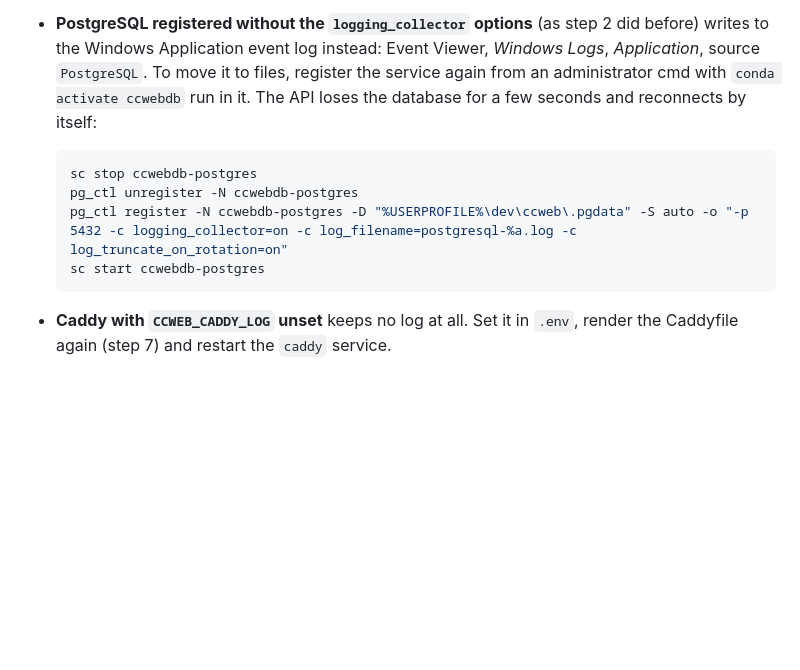
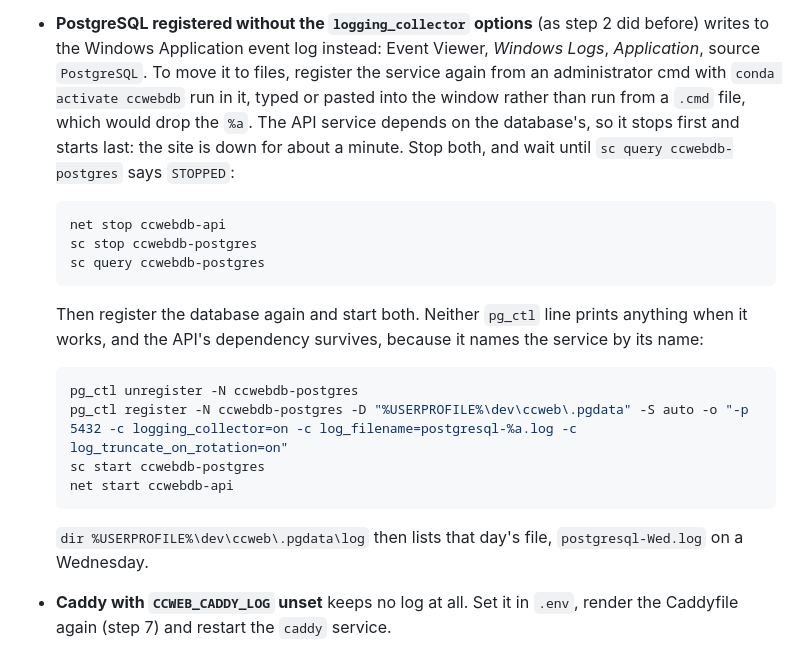
Before and after one commit to classobjects/ccweb, a Markdown page: docs/deployment-windows.md, the part around the change. Rendered like a GitHub page; blank space fills up the shorter version.

Commit message:
Moving PostgreSQL's log to files stops the API first
The API's service depends on the database's (`<depend>` in
ccwebdb-api.xml), so `sc stop ccwebdb-postgres` with the API running fails
with error 1051 -- as it did on the classobjects server. The Logs steps
now stop the API first and start it last, wait for STOPPED before
unregistering, say that neither pg_ctl line prints anything when it
works, and end by listing the day's log file.

Co-Authored-By: Claude Opus 5.5 <noreply@anthropic.com>

````diff
--- a/docs/deployment-windows.md
+++ b/docs/deployment-windows.md
@@ -795,15 +795,31 @@ anything it writes to one is lost:
   step 2 did before) writes to the Windows Application event log instead:
   Event Viewer, *Windows Logs*, *Application*, source `PostgreSQL`. To move
   it to files, register the service again from an administrator cmd with
-  `conda activate ccwebdb` run in it. The API loses the database for a few
-  seconds and reconnects by itself:
+  `conda activate ccwebdb` run in it, typed or pasted into the window
+  rather than run from a `.cmd` file, which would drop the `%a`. The API
+  service depends on the database's, so it stops first and starts last:
+  the site is down for about a minute. Stop both, and wait until `sc query
+  ccwebdb-postgres` says `STOPPED`:
 
   ```console
+  net stop ccwebdb-api
   sc stop ccwebdb-postgres
+  sc query ccwebdb-postgres
+  ```
+
+  Then register the database again and start both. Neither `pg_ctl` line
+  prints anything when it works, and the API's dependency survives, because
+  it names the service by its name:
+
+  ```console
   pg_ctl unregister -N ccwebdb-postgres
   pg_ctl register -N ccwebdb-postgres -D "%USERPROFILE%\dev\ccweb\.pgdata" -S auto -o "-p 5432 -c logging_collector=on -c log_filename=postgresql-%a.log -c log_truncate_on_rotation=on"
   sc start ccwebdb-postgres
+  net start ccwebdb-api
   ```
+
+  `dir %USERPROFILE%\dev\ccweb\.pgdata\log` then lists that day's file,
+  `postgresql-Wed.log` on a Wednesday.
 
 - **Caddy with `CCWEB_CADDY_LOG` unset** keeps no log at all. Set it in
   `.env`, render the Caddyfile again (step 7) and restart the `caddy`
````
